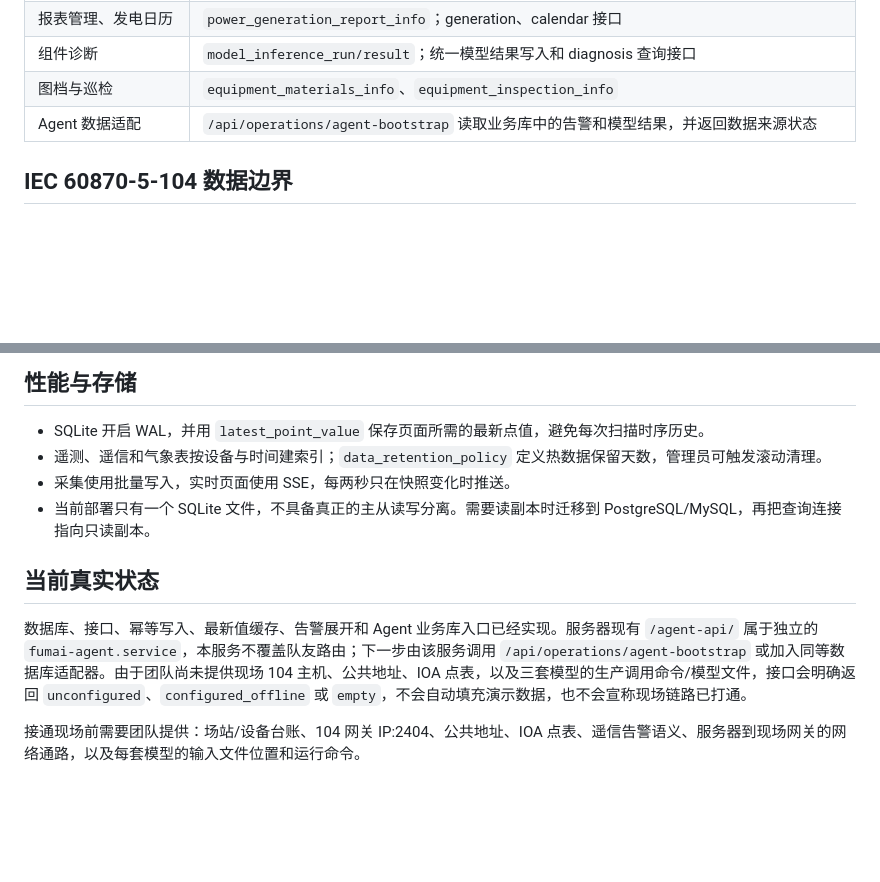
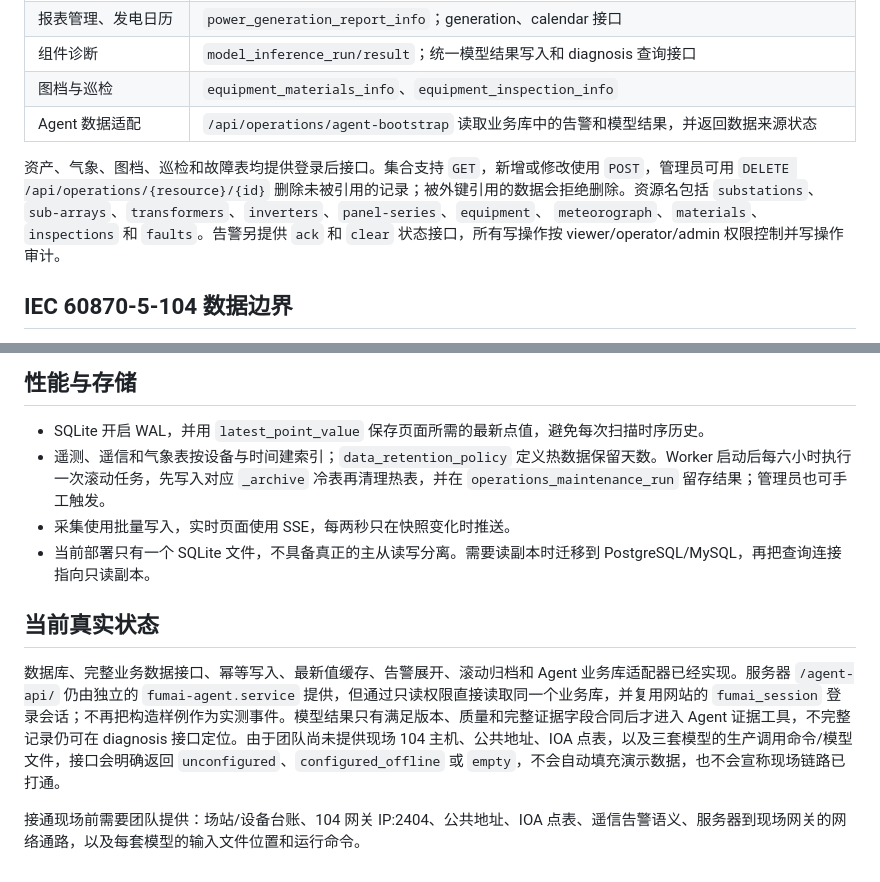
Before and after one commit to lheng2386-png/fumai-zhiwei, a Markdown page: notifications/docs/OPERATIONS_BACKEND.md, 2 parts joined by grey strips. GitHub-like rendering; blank space fills up the shorter version.

Commit message:
docs: describe live operations integration

```diff
--- a/notifications/docs/OPERATIONS_BACKEND.md
+++ b/notifications/docs/OPERATIONS_BACKEND.md
@@ -13,6 +13,12 @@
 | 组件诊断 | `model_inference_run/result`；统一模型结果写入和 diagnosis 查询接口 |
 | 图档与巡检 | `equipment_materials_info`、`equipment_inspection_info` |
 | Agent 数据适配 | `/api/operations/agent-bootstrap` 读取业务库中的告警和模型结果，并返回数据来源状态 |
+
+资产、气象、图档、巡检和故障表均提供登录后接口。集合支持 `GET`，新增或修改使用 `POST`，管理员可用
+`DELETE /api/operations/{resource}/{id}` 删除未被引用的记录；被外键引用的数据会拒绝删除。资源名包括
+`substations`、`sub-arrays`、`transformers`、`inverters`、`panel-series`、`equipment`、
+`meteorograph`、`materials`、`inspections` 和 `faults`。告警另提供 `ack` 和 `clear` 状态接口，所有写操作按
+viewer/operator/admin 权限控制并写操作审计。
 
 ## IEC 60870-5-104 数据边界
 
@@ -40,12 +46,12 @@
 ## 性能与存储
 
 - SQLite 开启 WAL，并用 `latest_point_value` 保存页面所需的最新点值，避免每次扫描时序历史。
-- 遥测、遥信和气象表按设备与时间建索引；`data_retention_policy` 定义热数据保留天数，管理员可触发滚动清理。
+- 遥测、遥信和气象表按设备与时间建索引；`data_retention_policy` 定义热数据保留天数。Worker 启动后每六小时执行一次滚动任务，先写入对应 `_archive` 冷表再清理热表，并在 `operations_maintenance_run` 留存结果；管理员也可手工触发。
 - 采集使用批量写入，实时页面使用 SSE，每两秒只在快照变化时推送。
 - 当前部署只有一个 SQLite 文件，不具备真正的主从读写分离。需要读副本时迁移到 PostgreSQL/MySQL，再把查询连接指向只读副本。
 
 ## 当前真实状态
 
-数据库、接口、幂等写入、最新值缓存、告警展开和 Agent 业务库入口已经实现。服务器现有 `/agent-api/` 属于独立的 `fumai-agent.service`，本服务不覆盖队友路由；下一步由该服务调用 `/api/operations/agent-bootstrap` 或加入同等数据库适配器。由于团队尚未提供现场 104 主机、公共地址、IOA 点表，以及三套模型的生产调用命令/模型文件，接口会明确返回 `unconfigured`、`configured_offline` 或 `empty`，不会自动填充演示数据，也不会宣称现场链路已打通。
+数据库、完整业务数据接口、幂等写入、最新值缓存、告警展开、滚动归档和 Agent 业务库适配器已经实现。服务器 `/agent-api/` 仍由独立的 `fumai-agent.service` 提供，但通过只读权限直接读取同一个业务库，并复用网站的 `fumai_session` 登录会话；不再把构造样例作为实测事件。模型结果只有满足版本、质量和完整证据字段合同后才进入 Agent 证据工具，不完整记录仍可在 diagnosis 接口定位。由于团队尚未提供现场 104 主机、公共地址、IOA 点表，以及三套模型的生产调用命令/模型文件，接口会明确返回 `unconfigured`、`configured_offline` 或 `empty`，不会自动填充演示数据，也不会宣称现场链路已打通。
 
 接通现场前需要团队提供：场站/设备台账、104 网关 IP:2404、公共地址、IOA 点表、遥信告警语义、服务器到现场网关的网络通路，以及每套模型的输入文件位置和运行命令。
```
Also changed, not shown: docs/INDUSTRIAL_AGENT.md (+6 -2 lines).
